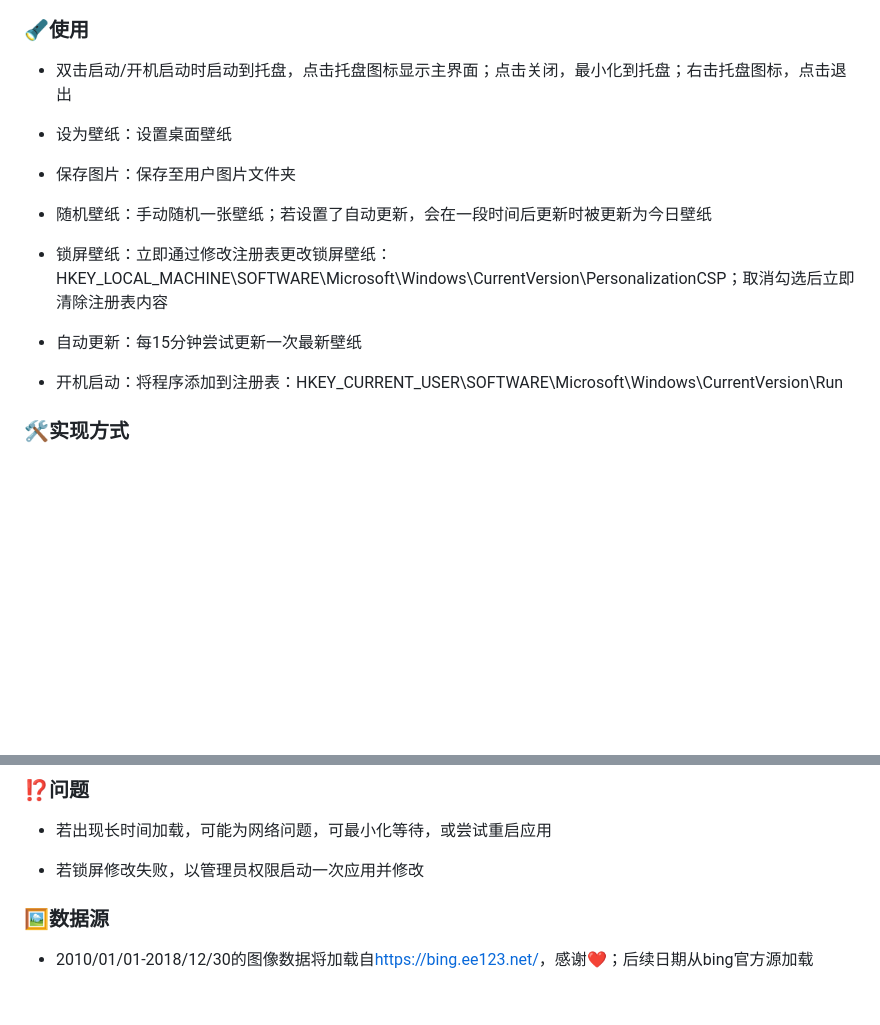
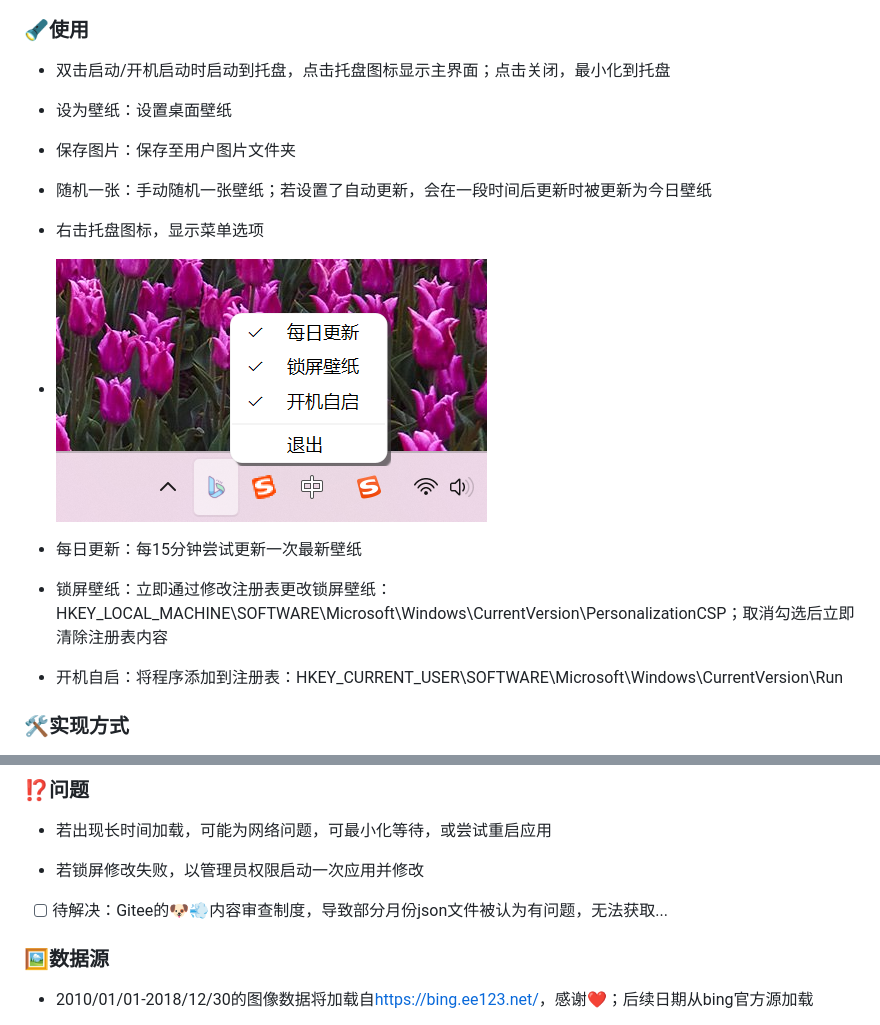
Before and after one commit to hanhuang22/mybingwallpaper, a Markdown page: readme.md, 2 parts joined by grey strips. GitHub-like rendering; pictures changed too: img/trayicon.png (added); blank space fills up the shorter version.

```diff
--- a/readme.md
+++ b/readme.md
@@ -6,19 +6,23 @@
 
 ### 🔦使用
 
-- 双击启动/开机启动时启动到托盘，点击托盘图标显示主界面；点击关闭，最小化到托盘；右击托盘图标，点击退出
+- 双击启动/开机启动时启动到托盘，点击托盘图标显示主界面；点击关闭，最小化到托盘
 
 - 设为壁纸：设置桌面壁纸
 
 - 保存图片：保存至用户图片文件夹
 
-- 随机壁纸：手动随机一张壁纸；若设置了自动更新，会在一段时间后更新时被更新为今日壁纸
+- 随机一张：手动随机一张壁纸；若设置了自动更新，会在一段时间后更新时被更新为今日壁纸
+
+- 右击托盘图标，显示菜单选项
+
+- ![托盘](img/trayicon.png)
+
+- 每日更新：每15分钟尝试更新一次最新壁纸
 
 - 锁屏壁纸：立即通过修改注册表更改锁屏壁纸：HKEY_LOCAL_MACHINE\SOFTWARE\Microsoft\Windows\CurrentVersion\PersonalizationCSP；取消勾选后立即清除注册表内容
 
-- 自动更新：每15分钟尝试更新一次最新壁纸
-
-- 开机启动：将程序添加到注册表：HKEY_CURRENT_USER\SOFTWARE\Microsoft\Windows\CurrentVersion\Run
+- 开机自启：将程序添加到注册表：HKEY_CURRENT_USER\SOFTWARE\Microsoft\Windows\CurrentVersion\Run
 
 
 ### 🛠️实现方式
@@ -35,6 +39,7 @@
 
 - 若锁屏修改失败，以管理员权限启动一次应用并修改
 
+- [ ] 待解决：Gitee的🐶💨内容审查制度，导致部分月份json文件被认为有问题，无法获取...
 
 ### 🖼️数据源
 
```
Also changed, not shown: other parts of readme.md (+1 -1 lines), 1 other file.
